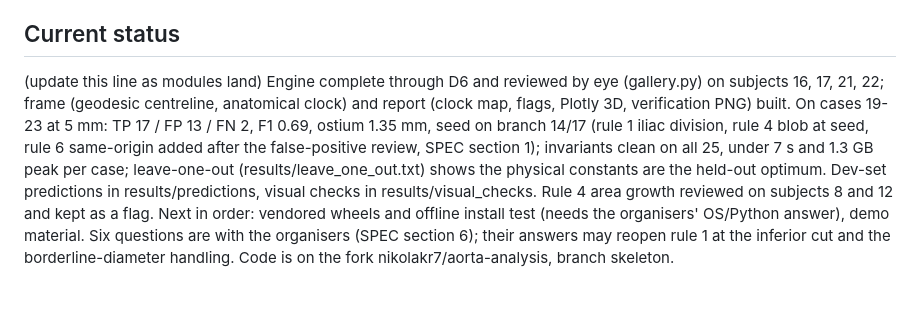
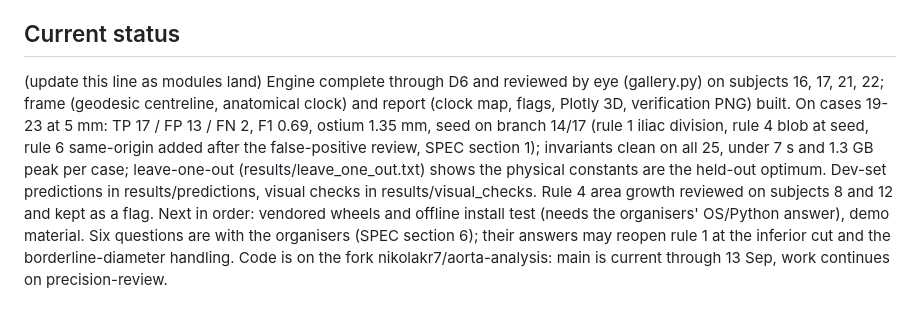
Before and after one commit to Awais-H/aorta-analysis, a Markdown page: CLAUDE.md, the part around the change. Rendered like a GitHub page.

```diff
--- a/CLAUDE.md
+++ b/CLAUDE.md
@@ -33,4 +33,4 @@ Expected: 4 daughters (celiac and SMA at 12 to 1 o'clock, right renal at 10.5, l
 
 ## Current status
 (update this line as modules land)
-Engine complete through D6 and reviewed by eye (gallery.py) on subjects 16, 17, 21, 22; frame (geodesic centreline, anatomical clock) and report (clock map, flags, Plotly 3D, verification PNG) built. On cases 19-23 at 5 mm: TP 17 / FP 13 / FN 2, F1 0.69, ostium 1.35 mm, seed on branch 14/17 (rule 1 iliac division, rule 4 blob at seed, rule 6 same-origin added after the false-positive review, SPEC section 1); invariants clean on all 25, under 7 s and 1.3 GB peak per case; leave-one-out (results/leave_one_out.txt) shows the physical constants are the held-out optimum. Dev-set predictions in results/predictions, visual checks in results/visual_checks. Rule 4 area growth reviewed on subjects 8 and 12 and kept as a flag. Next in order: vendored wheels and offline install test (needs the organisers' OS/Python answer), demo material. Six questions are with the organisers (SPEC section 6); their answers may reopen rule 1 at the inferior cut and the borderline-diameter handling. Code is on the fork nikolakr7/aorta-analysis, branch skeleton.
+Engine complete through D6 and reviewed by eye (gallery.py) on subjects 16, 17, 21, 22; frame (geodesic centreline, anatomical clock) and report (clock map, flags, Plotly 3D, verification PNG) built. On cases 19-23 at 5 mm: TP 17 / FP 13 / FN 2, F1 0.69, ostium 1.35 mm, seed on branch 14/17 (rule 1 iliac division, rule 4 blob at seed, rule 6 same-origin added after the false-positive review, SPEC section 1); invariants clean on all 25, under 7 s and 1.3 GB peak per case; leave-one-out (results/leave_one_out.txt) shows the physical constants are the held-out optimum. Dev-set predictions in results/predictions, visual checks in results/visual_checks. Rule 4 area growth reviewed on subjects 8 and 12 and kept as a flag. Next in order: vendored wheels and offline install test (needs the organisers' OS/Python answer), demo material. Six questions are with the organisers (SPEC section 6); their answers may reopen rule 1 at the inferior cut and the borderline-diameter handling. Code is on the fork nikolakr7/aorta-analysis: main is current through 13 Sep, work continues on precision-review.
```
Also changed, not shown: docs/HANDOFF.md (+4 -2 lines).
